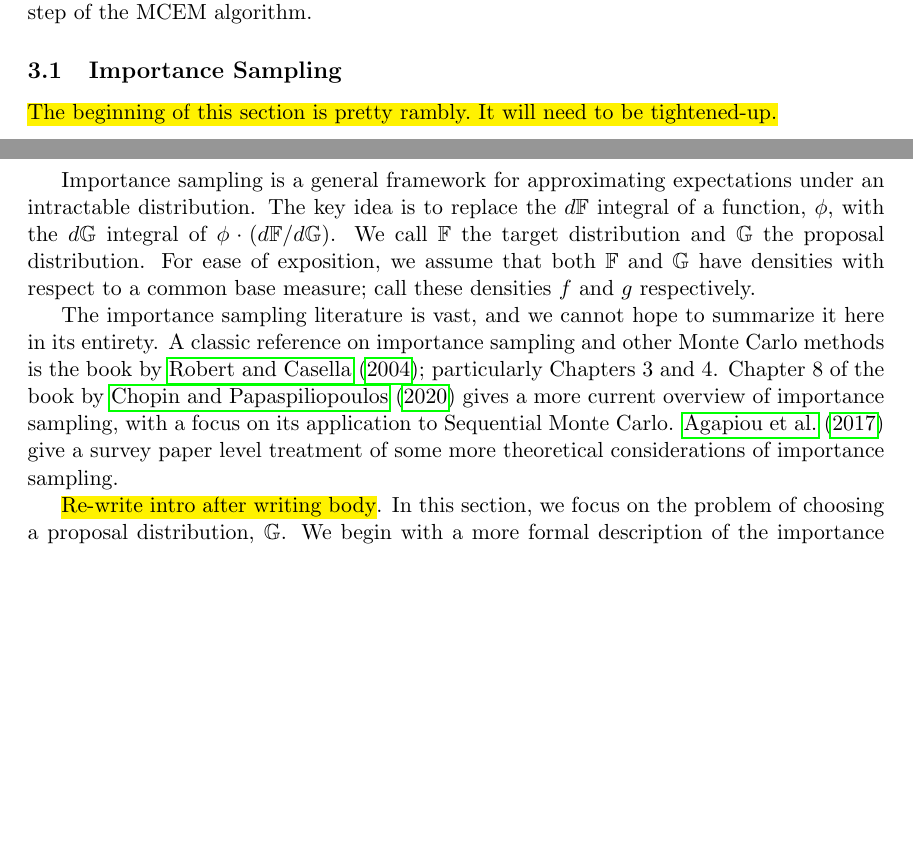
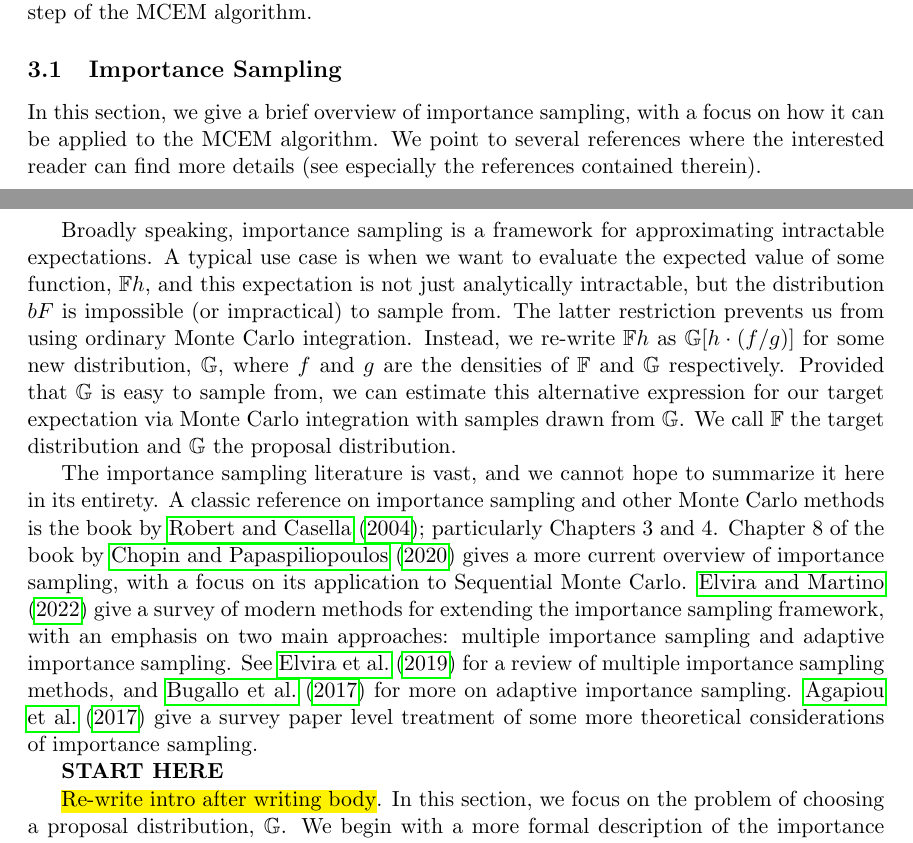
Before and after one commit to wruth1/MCEM_Survey, a LaTeX paper (papers/MCEM Survey Paper.tex, which reads papers/mybib.bib): two parts of pages 16 and 17 of 31, joined at a grey line, cut so that both start at the same text, the shorter picture padded with empty space. The pictures show the PDF file papers/MCEM Survey Paper.pdf that the author committed with the source.

Commit message:
Start re-writing Importance Sampling

```diff
--- a/papers/MCEM Survey Paper.tex
+++ b/papers/MCEM Survey Paper.tex
@@ -563,11 +563,16 @@ A further obstacle to implementing the MCEM algorithm which was not addressed in
 
 \subsection{Importance Sampling}
 
-\hl{The beginning of this section is pretty rambly. It will need to be tightened-up.}
+In this section, we give a brief overview of importance sampling, with a focus on how it can be applied to the MCEM algorithm. We point to several references where the interested reader can find more details (see especially the references contained therein).
 
-Importance sampling is a general framework for approximating expectations under an intractable distribution. The key idea is to replace the $d \bF$ integral of a function, $\phi$, with the $d \bG$ integral of $\phi \cdot (d \bF / d\bG)$. We call $\bF$ the target distribution and $\bG$ the proposal distribution. For ease of exposition, we assume that both $\bF$ and $\bG$ have densities with respect to a common base measure; call these densities $f$ and $g$ respectively.
+Broadly speaking, importance sampling is a framework for approximating intractable expectations. A typical use case is when we want to evaluate the expected value of some function, $\bF h$, and this expectation is not just analytically intractable, but the distribution $bF$ is impossible (or impractical) to sample from. The latter restriction prevents us from using ordinary Monte Carlo integration. Instead, we re-write $\bF h$ as $\bG [h \cdot (f/g)]$ for some new distribution, $\bG$, where $f$ and $g$ are the densities of $\bF$ and $\bG$ respectively. Provided that $\bG$ is easy to sample from, we can estimate this alternative expression for our target expectation via Monte Carlo integration with samples drawn from $\bG$. We call $\bF$ the target distribution and $\bG$ the proposal distribution.
 
-The importance sampling literature is vast, and we cannot hope to summarize it here in its entirety. A classic reference on importance sampling and other Monte Carlo methods is the book by \citet{Rob04}; particularly Chapters 3 and 4. Chapter 8 of the book by \citet{Cho20} gives a more current overview of importance sampling, with a focus on its application to Sequential Monte Carlo. \citet{Aga17} give a survey paper level treatment of some more theoretical considerations of importance sampling.
+The importance sampling literature is vast, and we cannot hope to summarize it here in its entirety. A classic reference on importance sampling and other Monte Carlo methods is the book by \citet{Rob04}; particularly Chapters 3 and 4. Chapter 8 of the book by \citet{Cho20} gives a more current overview of importance sampling, with a focus on its application to Sequential Monte Carlo. \citet{Elv22} give a survey of modern methods for extending the importance sampling framework, with an emphasis on two main approaches: multiple importance sampling and adaptive importance sampling. See \citet{Elv19} for a review of multiple importance sampling methods, and \citet{Bug17} for more on adaptive importance sampling. \citet{Aga17} give a survey paper level treatment of some more theoretical considerations of importance sampling.
+
+
+\textbf{START HERE}
+
+
 
 \hl{Re-write intro after writing body}. In this section, we focus on the problem of choosing a proposal distribution, $\bG$. We begin with a more formal description of the importance sampling estimator some theory which helps inform the choice of $\bG$, then give some practical guidance.
 
--- a/papers/mybib.bib
+++ b/papers/mybib.bib
@@ -291,0 +310 @@ Misc
+  year            = {2017}
@@ -291,0 +316,5 @@ Misc
+  number          = {1},
+  title           = {Generalized Multiple Importance Sampling},
+  volume          = {34},
+  year            = {2019}
+}
```
Also changed, not shown: papers/MCEM Survey Paper.pdf, papers/MCEM Survey Paper.tex (2 more changed lines), papers/mybib.bib (23 more changed lines), 1 other file.
